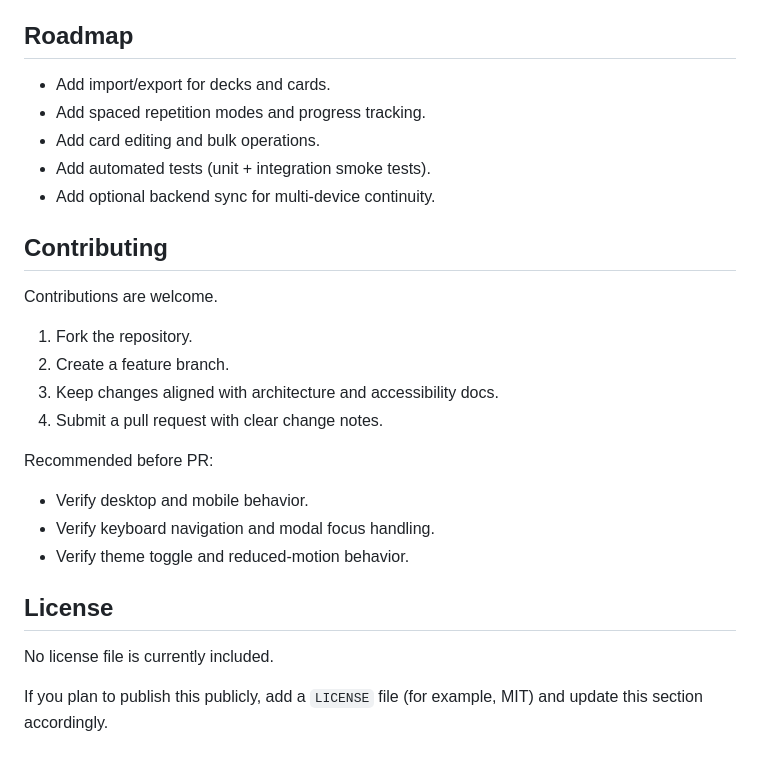
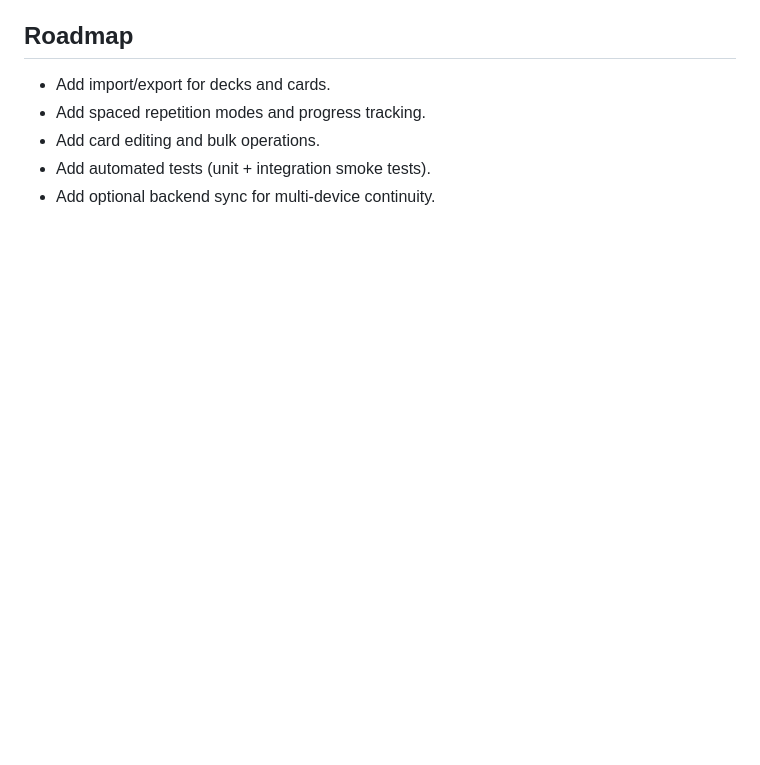
Before and after one commit to Robb-Designs/flash-card-app, a Markdown page: README.md, the part around the change. Drawn GitHub-style; blank space fills up the shorter version.

Commit message:
README: removed sections

```diff
--- a/README.md
+++ b/README.md
@@ -224,24 +224,3 @@ These docs describe implementation constraints, expected UX behavior, and design
 - Add card editing and bulk operations.
 - Add automated tests (unit + integration smoke tests).
 - Add optional backend sync for multi-device continuity.
-
-## Contributing
-
-Contributions are welcome.
-
-1. Fork the repository.
-2. Create a feature branch.
-3. Keep changes aligned with architecture and accessibility docs.
-4. Submit a pull request with clear change notes.
-
-Recommended before PR:
-
-- Verify desktop and mobile behavior.
-- Verify keyboard navigation and modal focus handling.
-- Verify theme toggle and reduced-motion behavior.
-
-## License
-
-No license file is currently included.
-
-If you plan to publish this publicly, add a `LICENSE` file (for example, MIT) and update this section accordingly.
```
